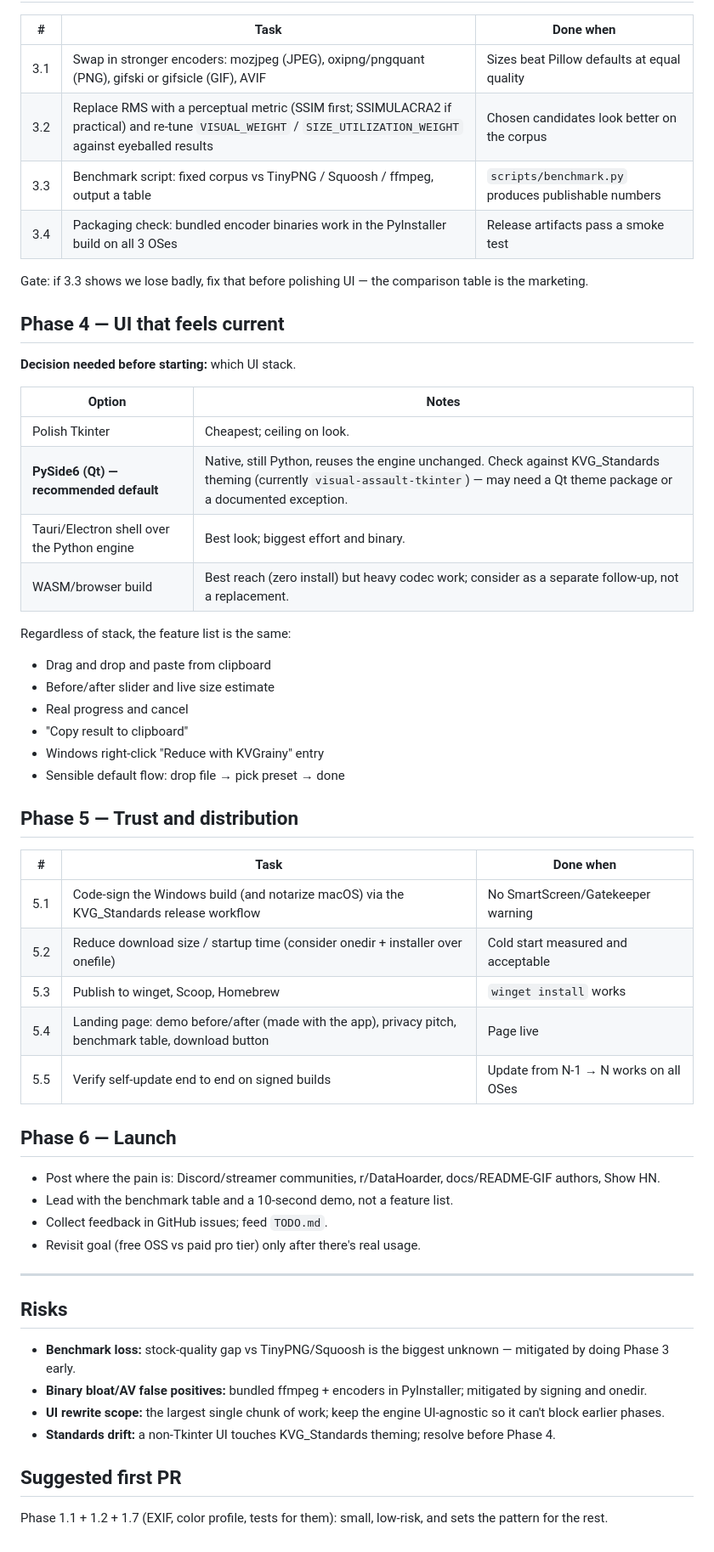
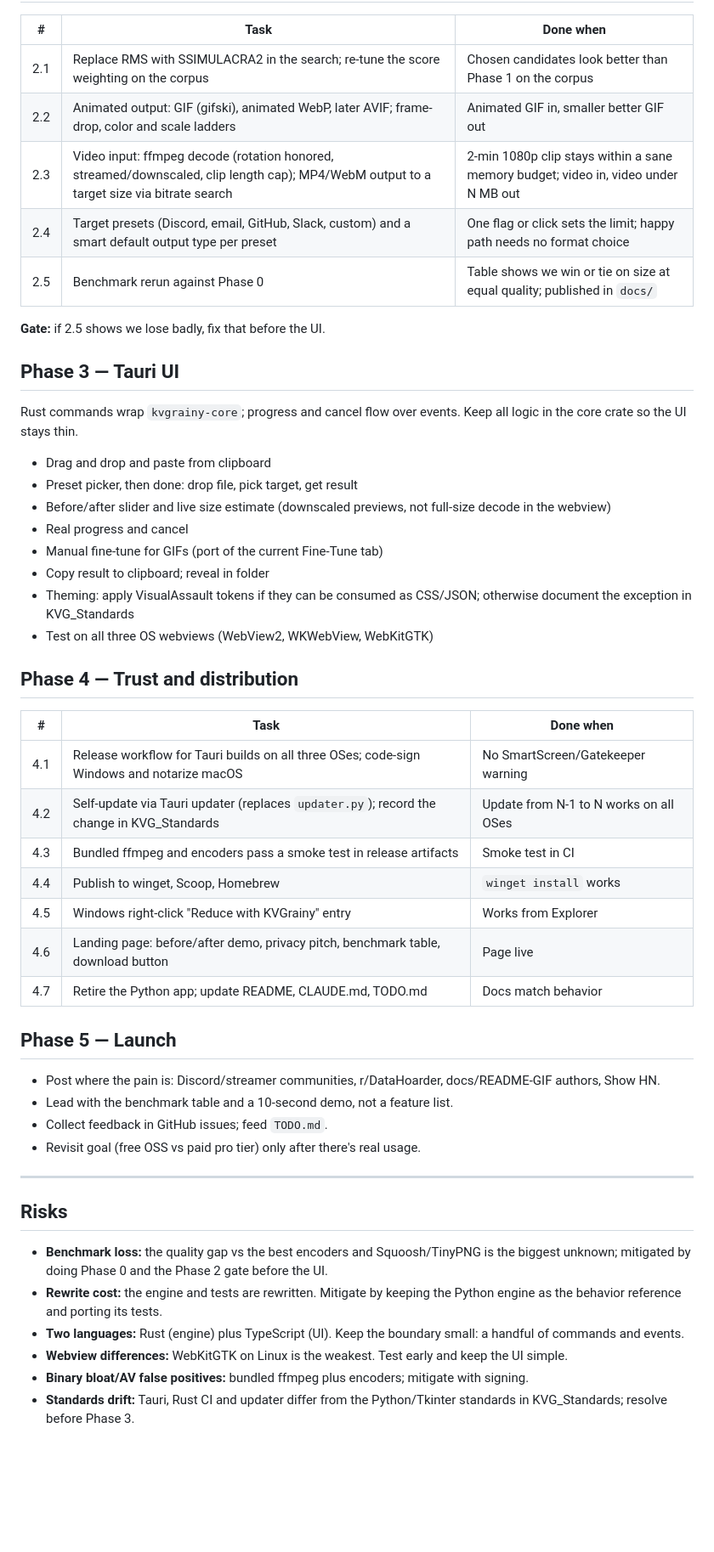
Before and after one commit to gerp93/KVGrainy, a Markdown page: PLAN.md, the part around one of its changes. Shown at 85% size. GitHub-like rendering; blank space fills up the shorter version.

Commit message:
Retarget plan: Rust engine + Tauri UI, benchmark-first ordering
Co-Authored-By: Claude Sonnet 5.5 <noreply@anthropic.com>
Claude-Session: https://claude.ai/code/session_01VAy2PsCn1GPts9ALmPxiCq

```diff
--- a/PLAN.md
+++ b/PLAN.md
@@ -44,45 +56,41 @@ bugs that would produce bad first impressions.
 
 | # | Task | Done when |
 |---|------|-----------|
-| 3.1 | Swap in stronger encoders: mozjpeg (JPEG), oxipng/pngquant (PNG), gifski or gifsicle (GIF), AVIF | Sizes beat Pillow defaults at equal quality |
-| 3.2 | Replace RMS with a perceptual metric (SSIM first; SSIMULACRA2 if practical) and re-tune `VISUAL_WEIGHT` / `SIZE_UTILIZATION_WEIGHT` against eyeballed results | Chosen candidates look better on the corpus |
-| 3.3 | Benchmark script: fixed corpus vs TinyPNG / Squoosh / ffmpeg, output a table | `scripts/benchmark.py` produces publishable numbers |
-| 3.4 | Packaging check: bundled encoder binaries work in the PyInstaller build on all 3 OSes | Release artifacts pass a smoke test |
+| 2.1 | Replace RMS with SSIMULACRA2 in the search; re-tune the score weighting on the corpus | Chosen candidates look better than Phase 1 on the corpus |
+| 2.2 | Animated output: GIF (gifski), animated WebP, later AVIF; frame-drop, color and scale ladders | Animated GIF in, smaller better GIF out |
+| 2.3 | Video input: ffmpeg decode (rotation honored, streamed/downscaled, clip length cap); MP4/WebM output to a target size via bitrate search | 2-min 1080p clip stays within a sane memory budget; video in, video under N MB out |
+| 2.4 | Target presets (Discord, email, GitHub, Slack, custom) and a smart default output type per preset | One flag or click sets the limit; happy path needs no format choice |
+| 2.5 | Benchmark rerun against Phase 0 | Table shows we win or tie on size at equal quality; published in `docs/` |
 
-Gate: if 3.3 shows we lose badly, fix that before polishing UI — the
-comparison table is the marketing.
+**Gate:** if 2.5 shows we lose badly, fix that before the UI.
 
-## Phase 4 — UI that feels current
+## Phase 3 — Tauri UI
 
-**Decision needed before starting:** which UI stack.
-
-| Option | Notes |
-|--------|-------|
-| Polish Tkinter | Cheapest; ceiling on look. |
-| **PySide6 (Qt) — recommended default** | Native, still Python, reuses the engine unchanged. Check against KVG_Standards theming (currently `visual-assault-tkinter`) — may need a Qt theme package or a documented exception. |
-| Tauri/Electron shell over the Python engine | Best look; biggest effort and binary. |
-| WASM/browser build | Best reach (zero install) but heavy codec work; consider as a separate follow-up, not a replacement. |
-
-Regardless of stack, the feature list is the same:
+Rust commands wrap `kvgrainy-core`; progress and cancel flow over events. Keep
+all logic in the core crate so the UI stays thin.
 
 - Drag and drop and paste from clipboard
-- Before/after slider and live size estimate
+- Preset picker, then done: drop file, pick target, get result
+- Before/after slider and live size estimate (downscaled previews, not full-size decode in the webview)
 - Real progress and cancel
-- "Copy result to clipboard"
-- Windows right-click "Reduce with KVGrainy" entry
-- Sensible default flow: drop file → pick preset → done
+- Manual fine-tune for GIFs (port of the current Fine-Tune tab)
+- Copy result to clipboard; reveal in folder
+- Theming: apply VisualAssault tokens if they can be consumed as CSS/JSON; otherwise document the exception in KVG_Standards
+- Test on all three OS webviews (WebView2, WKWebView, WebKitGTK)
 
-## Phase 5 — Trust and distribution
+## Phase 4 — Trust and distribution
 
 | # | Task | Done when |
 |---|------|-----------|
-| 5.1 | Code-sign the Windows build (and notarize macOS) via the KVG_Standards release workflow | No SmartScreen/Gatekeeper warning |
-| 5.2 | Reduce download size / startup time (consider onedir + installer over onefile) | Cold start measured and acceptable |
-| 5.3 | Publish to winget, Scoop, Homebrew | `winget install` works |
-| 5.4 | Landing page: demo before/after (made with the app), privacy pitch, benchmark table, download button | Page live |
-| 5.5 | Verify self-update end to end on signed builds | Update from N-1 → N works on all OSes |
+| 4.1 | Release workflow for Tauri builds on all three OSes; code-sign Windows and notarize macOS | No SmartScreen/Gatekeeper warning |
+| 4.2 | Self-update via Tauri updater (replaces `updater.py`); record the change in KVG_Standards | Update from N-1 to N works on all OSes |
+| 4.3 | Bundled ffmpeg and encoders pass a smoke test in release artifacts | Smoke test in CI |
+| 4.4 | Publish to winget, Scoop, Homebrew | `winget install` works |
+| 4.5 | Windows right-click "Reduce with KVGrainy" entry | Works from Explorer |
+| 4.6 | Landing page: before/after demo, privacy pitch, benchmark table, download button | Page live |
+| 4.7 | Retire the Python app; update README, CLAUDE.md, TODO.md | Docs match behavior |
 
-## Phase 6 — Launch
+## Phase 5 — Launch
 
 - Post where the pain is: Discord/streamer communities, r/DataHoarder, docs/README-GIF authors, Show HN.
 - Lead with the benchmark table and a 10-second demo, not a feature list.
@@ -93,12 +101,9 @@ Regardless of stack, the feature list is the same:
 
 ## Risks
 
-- **Benchmark loss:** stock-quality gap vs TinyPNG/Squoosh is the biggest unknown — mitigated by doing Phase 3 early.
-- **Binary bloat/AV false positives:** bundled ffmpeg + encoders in PyInstaller; mitigated by signing and onedir.
-- **UI rewrite scope:** the largest single chunk of work; keep the engine UI-agnostic so it can't block earlier phases.
-- **Standards drift:** a non-Tkinter UI touches KVG_Standards theming; resolve before Phase 4.
-
-## Suggested first PR
-
-Phase 1.1 + 1.2 + 1.7 (EXIF, color profile, tests for them): small, low-risk,
-and sets the pattern for the rest.
+- **Benchmark loss:** the quality gap vs the best encoders and Squoosh/TinyPNG is the biggest unknown; mitigated by doing Phase 0 and the Phase 2 gate before the UI.
+- **Rewrite cost:** the engine and tests are rewritten. Mitigate by keeping the Python engine as the behavior reference and porting its tests.
+- **Two languages:** Rust (engine) plus TypeScript (UI). Keep the boundary small: a handful of commands and events.
+- **Webview differences:** WebKitGTK on Linux is the weakest. Test early and keep the UI simple.
+- **Binary bloat/AV false positives:** bundled ffmpeg plus encoders; mitigate with signing.
+- **Standards drift:** Tauri, Rust CI and updater differ from the Python/Tkinter standards in KVG_Standards; resolve before Phase 3.
```
Also changed, not shown: other parts of PLAN.md (+37 -25 lines).
